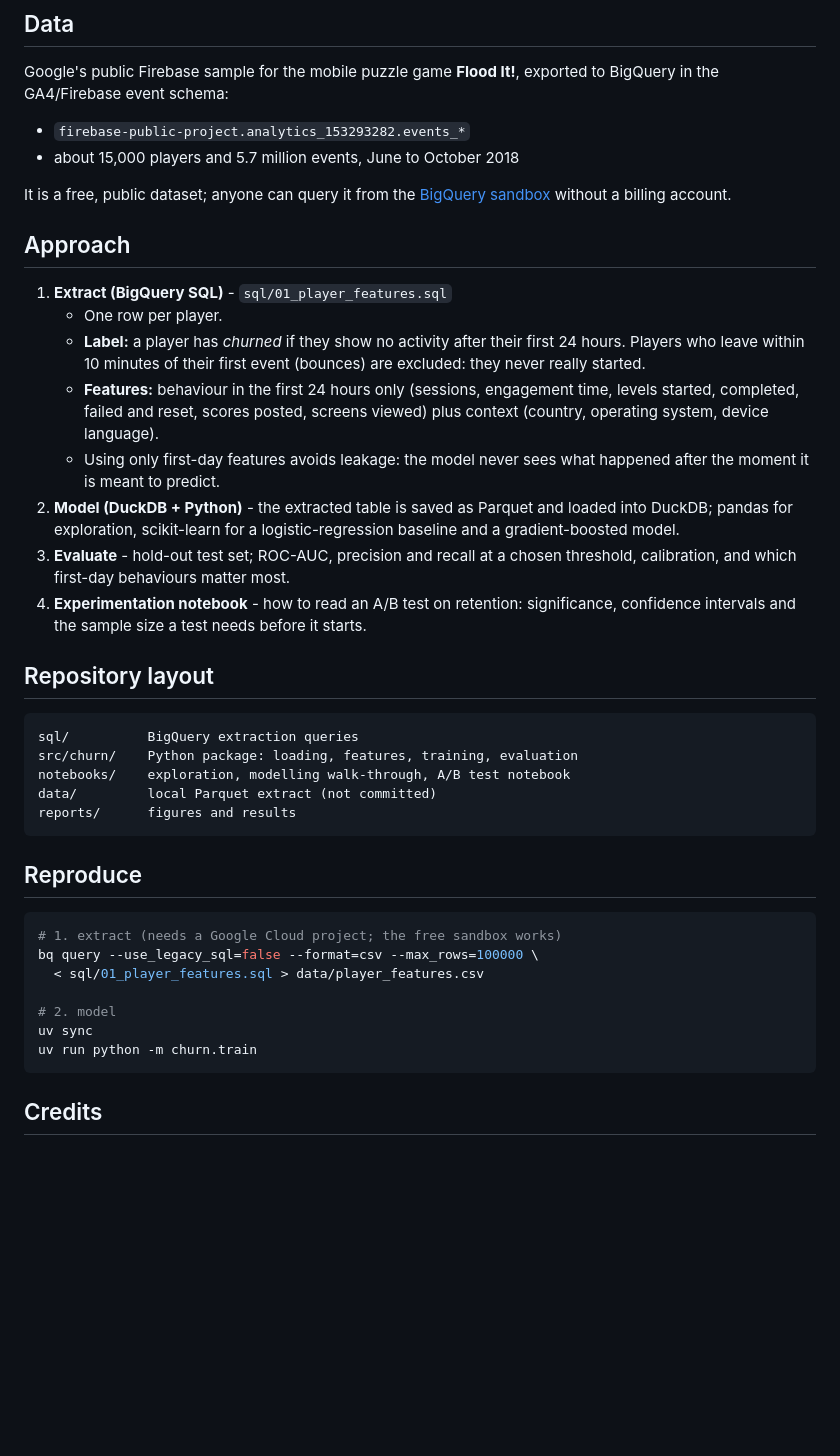
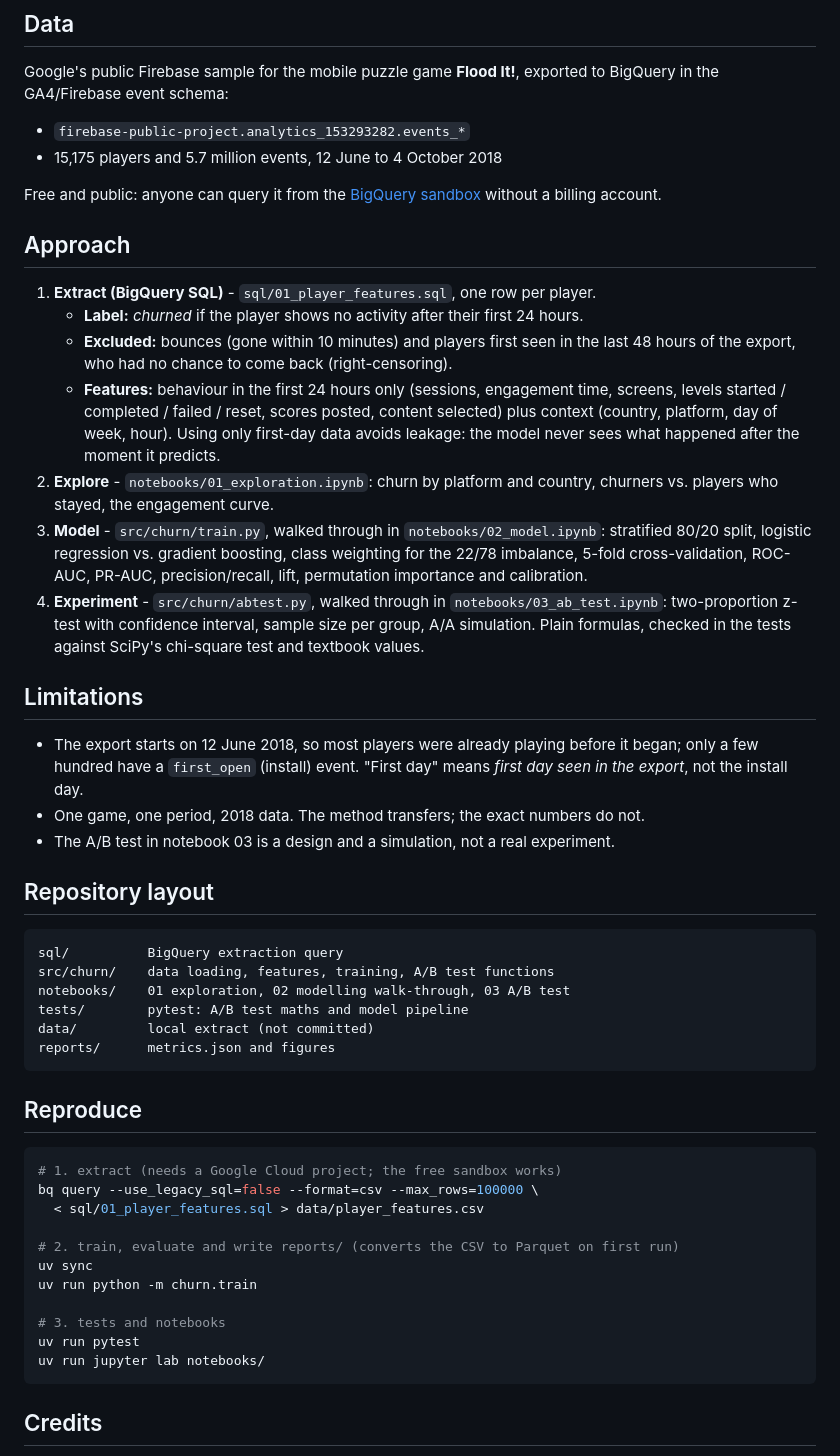
Before and after one commit to damupi/player-churn-prediction, a Markdown page: README.md, the part around one of its changes. Drawn GitHub-style; blank space fills up the shorter version.

````diff
--- a/README.md
+++ b/README.md
@@ -15,29 +33,35 @@ If we can tell early, the team can act early: a better onboarding level, a nudge
 Google's public Firebase sample for the mobile puzzle game **Flood It!**, exported to BigQuery in the GA4/Firebase event schema:
 
 - `firebase-public-project.analytics_153293282.events_*`
-- about 15,000 players and 5.7 million events, June to October 2018
+- 15,175 players and 5.7 million events, 12 June to 4 October 2018
 
-It is a free, public dataset; anyone can query it from the [BigQuery sandbox](https://cloud.google.com/bigquery/docs/sandbox) without a billing account.
+Free and public: anyone can query it from the [BigQuery sandbox](https://cloud.google.com/bigquery/docs/sandbox) without a billing account.
 
 ## Approach
 
-1. **Extract (BigQuery SQL)** - `sql/01_player_features.sql`
-   - One row per player.
-   - **Label:** a player has *churned* if they show no activity after their first 24 hours. Players who leave within 10 minutes of their first event (bounces) are excluded: they never really started.
-   - **Features:** behaviour in the first 24 hours only (sessions, engagement time, levels started, completed, failed and reset, scores posted, screens viewed) plus context (country, operating system, device language).
-   - Using only first-day features avoids leakage: the model never sees what happened after the moment it is meant to predict.
-2. **Model (DuckDB + Python)** - the extracted table is saved as Parquet and loaded into DuckDB; pandas for exploration, scikit-learn for a logistic-regression baseline and a gradient-boosted model.
-3. **Evaluate** - hold-out test set; ROC-AUC, precision and recall at a chosen threshold, calibration, and which first-day behaviours matter most.
-4. **Experimentation notebook** - how to read an A/B test on retention: significance, confidence intervals and the sample size a test needs before it starts.
+1. **Extract (BigQuery SQL)** - `sql/01_player_features.sql`, one row per player.
+   - **Label:** *churned* if the player shows no activity after their first 24 hours.
+   - **Excluded:** bounces (gone within 10 minutes) and players first seen in the last 48 hours of the export, who had no chance to come back (right-censoring).
+   - **Features:** behaviour in the first 24 hours only (sessions, engagement time, screens, levels started / completed / failed / reset, scores posted, content selected) plus context (country, platform, day of week, hour). Using only first-day data avoids leakage: the model never sees what happened after the moment it predicts.
+2. **Explore** - `notebooks/01_exploration.ipynb`: churn by platform and country, churners vs. players who stayed, the engagement curve.
+3. **Model** - `src/churn/train.py`, walked through in `notebooks/02_model.ipynb`: stratified 80/20 split, logistic regression vs. gradient boosting, class weighting for the 22/78 imbalance, 5-fold cross-validation, ROC-AUC, PR-AUC, precision/recall, lift, permutation importance and calibration.
+4. **Experiment** - `src/churn/abtest.py`, walked through in `notebooks/03_ab_test.ipynb`: two-proportion z-test with confidence interval, sample size per group, A/A simulation. Plain formulas, checked in the tests against SciPy's chi-square test and textbook values.
+
+## Limitations
+
+- The export starts on 12 June 2018, so most players were already playing before it began; only a few hundred have a `first_open` (install) event. "First day" means *first day seen in the export*, not the install day.
+- One game, one period, 2018 data. The method transfers; the exact numbers do not.
+- The A/B test in notebook 03 is a design and a simulation, not a real experiment.
 
 ## Repository layout
 
 ```
-sql/          BigQuery extraction queries
-src/churn/    Python package: loading, features, training, evaluation
-notebooks/    exploration, modelling walk-through, A/B test notebook
-data/         local Parquet extract (not committed)
-reports/      figures and results
+sql/          BigQuery extraction query
+src/churn/    data loading, features, training, A/B test functions
+notebooks/    01 exploration, 02 modelling walk-through, 03 A/B test
+tests/        pytest: A/B test maths and model pipeline
+data/         local extract (not committed)
+reports/      metrics.json and figures
 ```
 
 ## Reproduce
@@ -47,9 +71,13 @@ reports/      figures and results
 bq query --use_legacy_sql=false --format=csv --max_rows=100000 \
   < sql/01_player_features.sql > data/player_features.csv
 
-# 2. model
+# 2. train, evaluate and write reports/ (converts the CSV to Parquet on first run)
 uv sync
 uv run python -m churn.train
+
+# 3. tests and notebooks
+uv run pytest
+uv run jupyter lab notebooks/
 ```
 
 ## Credits
````
Also changed, not shown: other parts of README.md (+22 -4 lines), reports/calibration.png (added), reports/churn_by_engagement.png (added), reports/feature_importance.png (added), reports/roc_curve.png (added), 14 other files.
